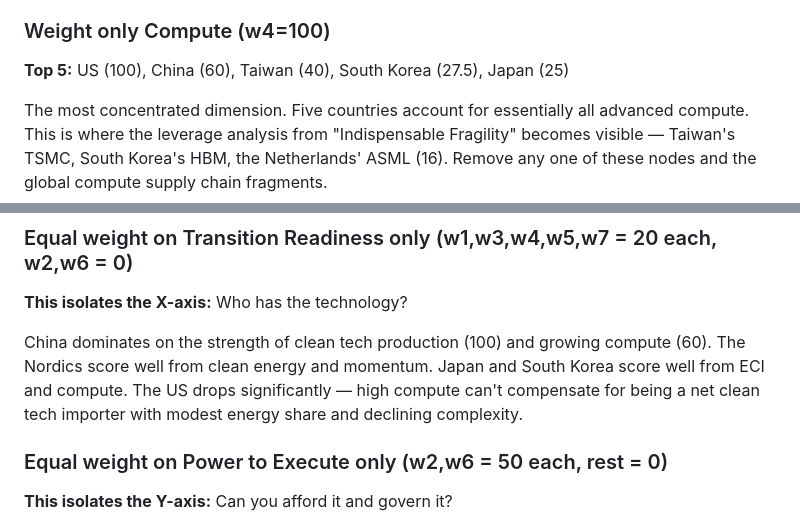
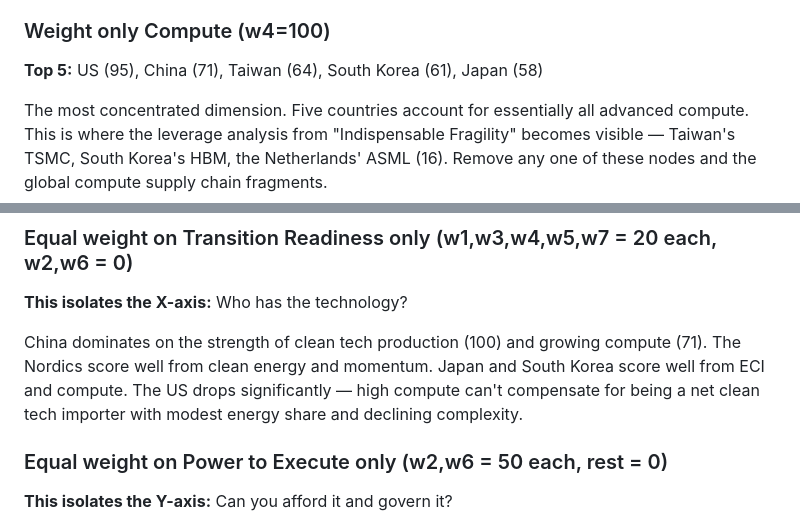
Before and after one commit to nraford7/21st-century-resilience-index, a Markdown page: ANALYSIS.md, 2 parts joined by grey strips. GitHub-like rendering.

```diff
--- a/ANALYSIS.md
+++ b/ANALYSIS.md
@@ -79,7 +79,7 @@ The interactive weights are the most analytically powerful feature. Here's what
 This is the "purist" view — who has actually decarbonized their energy? The Nordic countries + hydro nations dominate. China and the US are tied at 19.7% — identical despite radically different strategies. The petrostates collapse to the bottom.
 
 ### Weight only Compute (w4=100)
-**Top 5:** US (100), China (60), Taiwan (40), South Korea (27.5), Japan (25)
+**Top 5:** US (95), China (71), Taiwan (64), South Korea (61), Japan (58)
 
 The most concentrated dimension. Five countries account for essentially all advanced compute. This is where the leverage analysis from "Indispensable Fragility" becomes visible — Taiwan's TSMC, South Korea's HBM, the Netherlands' ASML (16). Remove any one of these nodes and the global compute supply chain fragments.
 
@@ -101,7 +101,7 @@ The governance premium. Small, well-run countries cluster at the top. Singapore
 ### Equal weight on Transition Readiness only (w1,w3,w4,w5,w7 = 20 each, w2,w6 = 0)
 **This isolates the X-axis:** Who has the technology?
 
-China dominates on the strength of clean tech production (100) and growing compute (60). The Nordics score well from clean energy and momentum. Japan and South Korea score well from ECI and compute. The US drops significantly — high compute can't compensate for being a net clean tech importer with modest energy share and declining complexity.
+China dominates on the strength of clean tech production (100) and growing compute (71). The Nordics score well from clean energy and momentum. Japan and South Korea score well from ECI and compute. The US drops significantly — high compute can't compensate for being a net clean tech importer with modest energy share and declining complexity.
 
 ### Equal weight on Power to Execute only (w2,w6 = 50 each, rest = 0)
 **This isolates the Y-axis:** Can you afford it and govern it?
```
Also changed, not shown: other parts of ANALYSIS.md (+9 -9 lines).
